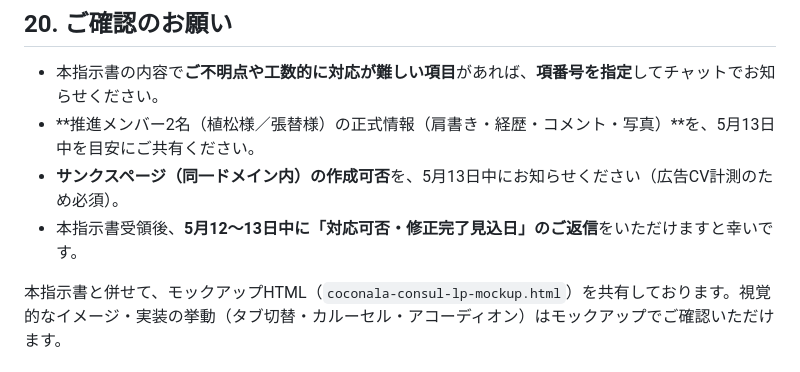
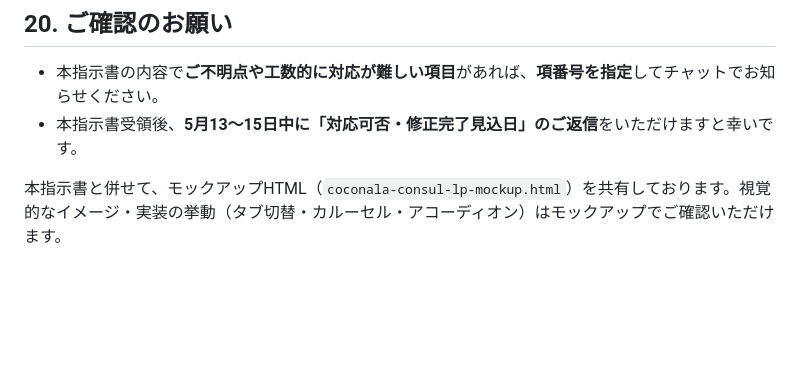
Before and after one commit to ooq-sudami/coconala-consul-lp-mock, a Markdown page: coconala-consul-lp-shijisho.md, the part around the change. GitHub-like rendering; blank space fills up the shorter version.

```diff
--- a/coconala-consul-lp-shijisho.md
+++ b/coconala-consul-lp-shijisho.md
@@ -873,9 +873,7 @@ PLAN 03カードの下に、**「PLAN 03 のカリキュラムは、これです
 ## 20. ご確認のお願い
 
 - 本指示書の内容で**ご不明点や工数的に対応が難しい項目**があれば、**項番号を指定**してチャットでお知らせください。
-- **推進メンバー2名（植松様／張替様）の正式情報（肩書き・経歴・コメント・写真）**を、5月13日中を目安にご共有ください。
-- **サンクスページ（同一ドメイン内）の作成可否**を、5月13日中にお知らせください（広告CV計測のため必須）。
-- 本指示書受領後、**5月12〜13日中に「対応可否・修正完了見込日」のご返信**をいただけますと幸いです。
+- 本指示書受領後、**5月13〜15日中に「対応可否・修正完了見込日」のご返信**をいただけますと幸いです。
 
 本指示書と併せて、モックアップHTML（`coconala-consul-lp-mockup.html`）を共有しております。視覚的なイメージ・実装の挙動（タブ切替・カルーセル・アコーディオン）はモックアップでご確認いただけます。
 
```
